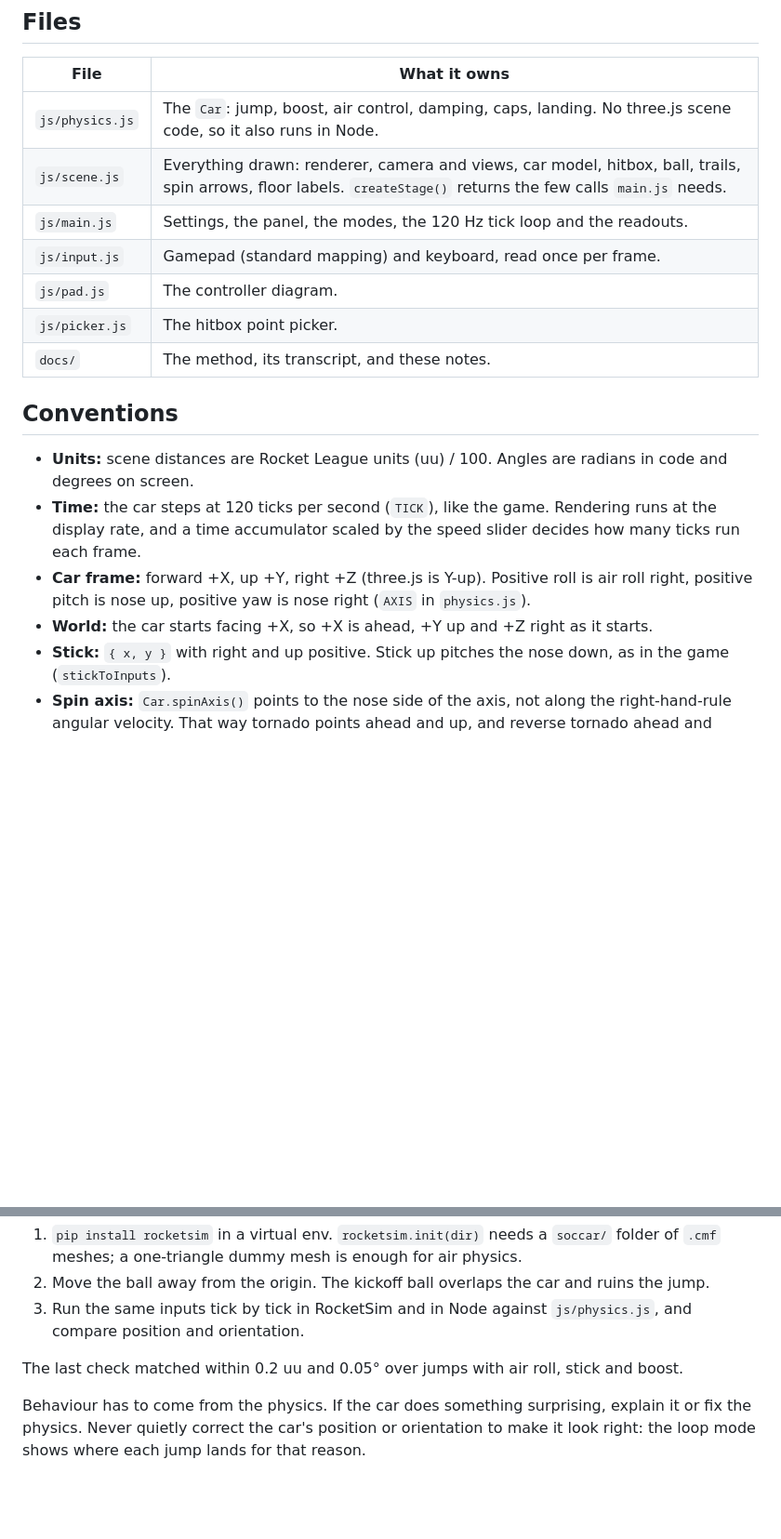
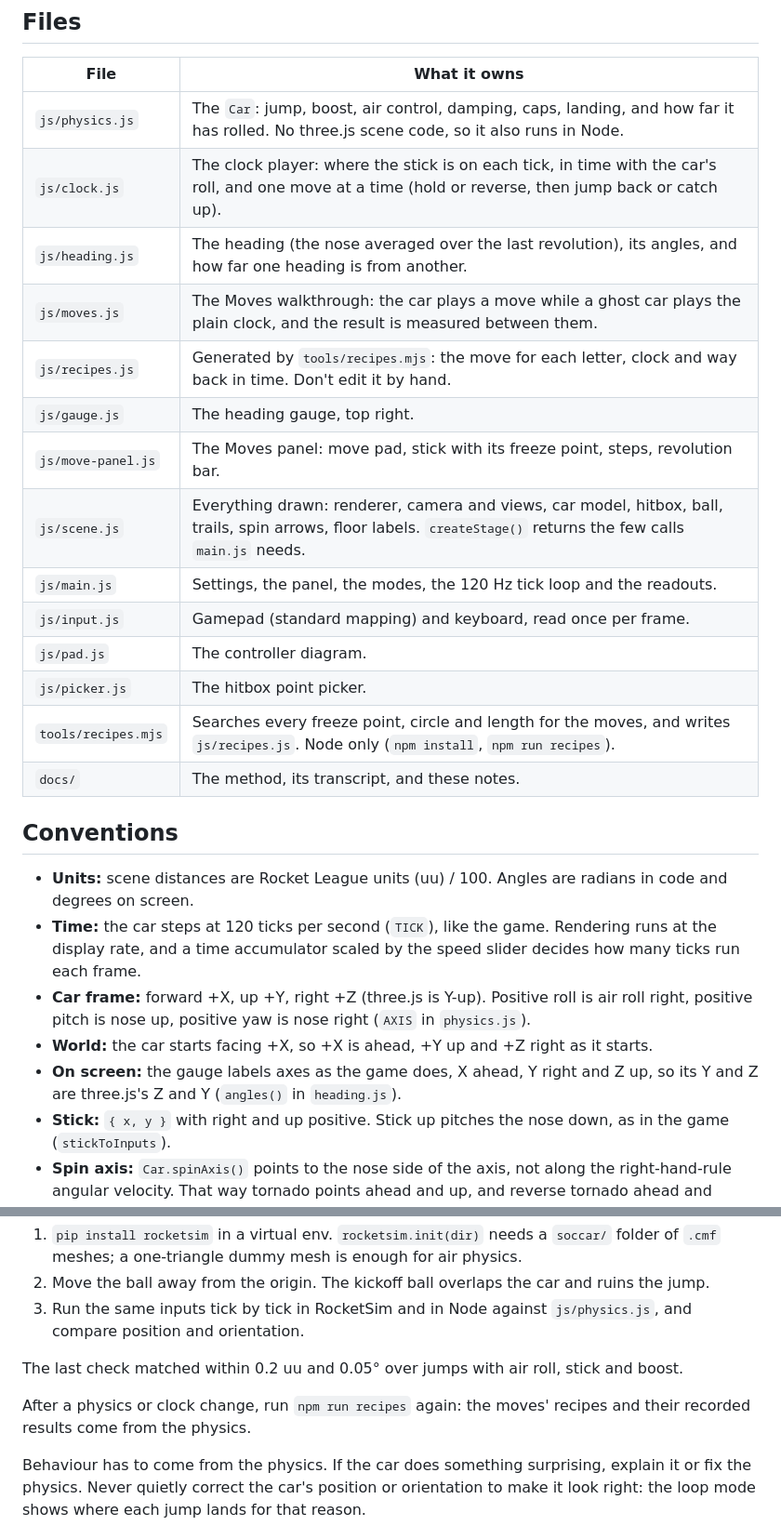
Before and after one commit to muanlartins/losfeld-visualizer, a Markdown page: docs/development.md, 2 parts joined by grey strips. Shown at 93% size. GitHub-like rendering; blank space fills up the shorter version.

```diff
--- a/docs/development.md
+++ b/docs/development.md
@@ -6,12 +6,19 @@ A static page: no build step and no framework. three.js and its addons load from
 
 | File | What it owns |
 |---|---|
-| `js/physics.js` | The `Car`: jump, boost, air control, damping, caps, landing. No three.js scene code, so it also runs in Node. |
+| `js/physics.js` | The `Car`: jump, boost, air control, damping, caps, landing, and how far it has rolled. No three.js scene code, so it also runs in Node. |
+| `js/clock.js` | The clock player: where the stick is on each tick, in time with the car's roll, and one move at a time (hold or reverse, then jump back or catch up). |
+| `js/heading.js` | The heading (the nose averaged over the last revolution), its angles, and how far one heading is from another. |
+| `js/moves.js` | The Moves walkthrough: the car plays a move while a ghost car plays the plain clock, and the result is measured between them. |
+| `js/recipes.js` | Generated by `tools/recipes.mjs`: the move for each letter, clock and way back in time. Don't edit it by hand. |
+| `js/gauge.js` | The heading gauge, top right. |
+| `js/move-panel.js` | The Moves panel: move pad, stick with its freeze point, steps, revolution bar. |
 | `js/scene.js` | Everything drawn: renderer, camera and views, car model, hitbox, ball, trails, spin arrows, floor labels. `createStage()` returns the few calls `main.js` needs. |
 | `js/main.js` | Settings, the panel, the modes, the 120 Hz tick loop and the readouts. |
 | `js/input.js` | Gamepad (standard mapping) and keyboard, read once per frame. |
 | `js/pad.js` | The controller diagram. |
 | `js/picker.js` | The hitbox point picker. |
+| `tools/recipes.mjs` | Searches every freeze point, circle and length for the moves, and writes `js/recipes.js`. Node only (`npm install`, `npm run recipes`). |
 | `docs/` | The method, its transcript, and these notes. |
 
 ## Conventions
@@ -20,6 +27,7 @@ A static page: no build step and no framework. three.js and its addons load from
 - **Time:** the car steps at 120 ticks per second (`TICK`), like the game. Rendering runs at the display rate, and a time accumulator scaled by the speed slider decides how many ticks run each frame.
 - **Car frame:** forward +X, up +Y, right +Z (three.js is Y-up). Positive roll is air roll right, positive pitch is nose up, positive yaw is nose right (`AXIS` in `physics.js`).
 - **World:** the car starts facing +X, so +X is ahead, +Y up and +Z right as it starts.
+- **On screen:** the gauge labels axes as the game does, X ahead, Y right and Z up, so its Y and Z are three.js's Z and Y (`angles()` in `heading.js`).
 - **Stick:** `{ x, y }` with right and up positive. Stick up pitches the nose down, as in the game (`stickToInputs`).
 - **Spin axis:** `Car.spinAxis()` points to the nose side of the axis, not along the right-hand-rule angular velocity. That way tornado points ahead and up, and reverse tornado ahead and down.
 
@@ -33,6 +41,8 @@ The physics follows [RocketSim](https://github.com/ZealanL/RocketSim) tick for t
 
 The last check matched within 0.2 uu and 0.05° over jumps with air roll, stick and boost.
 
+After a physics or clock change, run `npm run recipes` again: the moves' recipes and their recorded results come from the physics.
+
 Behaviour has to come from the physics. If the car does something surprising, explain it or fix the physics. Never quietly correct the car's position or orientation to make it look right: the loop mode shows where each jump lands for that reason.
 
 ## Checking the page
```
Also changed, not shown: README.md (+18 -3 lines), docs/losfeld-method.md (+27 -1 lines).
